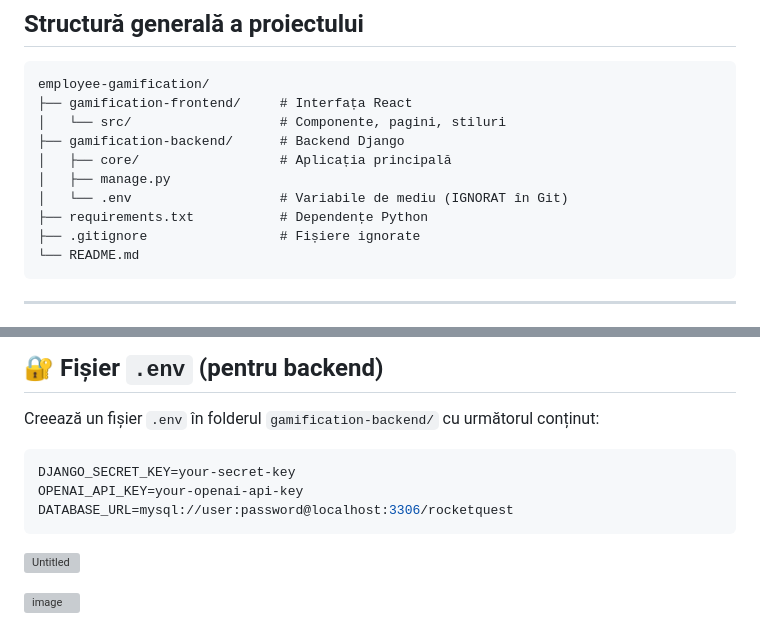
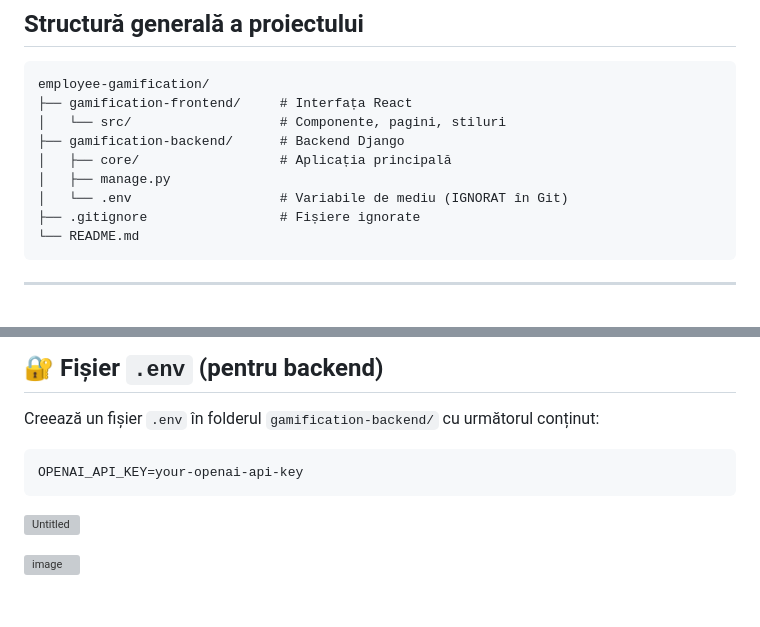
Before and after one commit to Nagy-Gabriel/EmployeeGamification-WebSite, a Markdown page: README.md, 2 parts joined by grey strips. Drawn GitHub-style; blank space fills up the shorter version; grey boxes are pictures that could not be loaded.

````diff
--- a/README.md
+++ b/README.md
@@ -71,7 +71,6 @@ employee-gamification/
 │   ├── core/                  # Aplicația principală
 │   ├── manage.py
 │   └── .env                   # Variabile de mediu (IGNORAT în Git)
-├── requirements.txt           # Dependențe Python
 ├── .gitignore                 # Fișiere ignorate
 └── README.md
 ```
@@ -111,9 +110,7 @@ employee-gamification/
 Creează un fișier `.env` în folderul `gamification-backend/` cu următorul conținut:
 
 ```env
-DJANGO_SECRET_KEY=your-secret-key
 OPENAI_API_KEY=your-openai-api-key
-DATABASE_URL=mysql://user:password@localhost:3306/rocketquest
 ```
 ![Untitled](https://github.com/user-attachments/assets/5fbb8675-0ab9-4893-a705-394fdb05a5bf)
 
````
